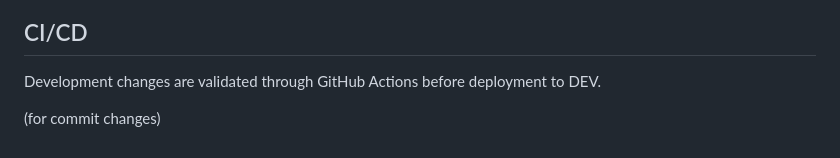
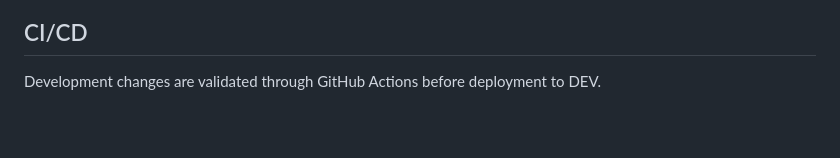
Before and after one commit to Urffin-Juss/rwl_crm, a Markdown page: README.md, the part around the change. Rendered like a GitHub page; blank space fills up the shorter version.

Commit message:
checkpoint

```diff
--- a/README.md
+++ b/README.md
@@ -113,5 +113,3 @@
 ## CI/CD
 
 Development changes are validated through GitHub Actions before deployment to DEV.
-
-(for commit changes)
```
